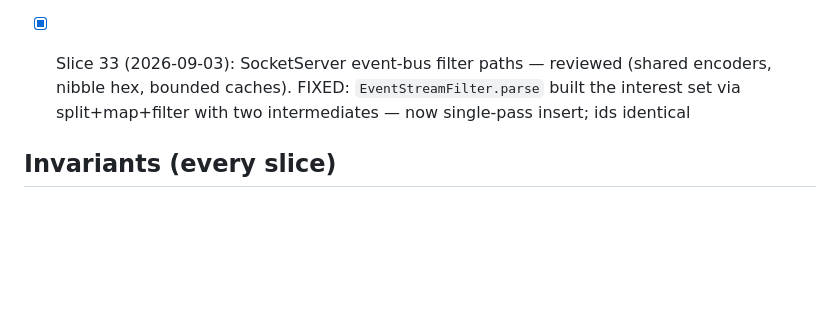
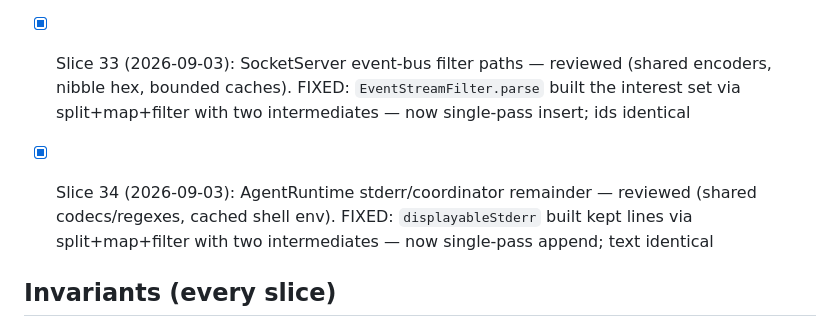
Before and after one commit to AirtonSth/MacCode, a Markdown page: AUDIT-SEP3.md, the part around the change. Drawn GitHub-style; blank space fills up the shorter version.

Commit message:
docs(audit): SEP-3 slice 34 checklist

```diff
--- a/AUDIT-SEP3.md
+++ b/AUDIT-SEP3.md
@@ -47,6 +47,8 @@ One bounded fix per fire. Skills: swiftui-performance-audit, swiftui-view-refact
 
 - [x] Slice 33 (2026-09-03): SocketServer event-bus filter paths — reviewed (shared encoders, nibble hex, bounded caches). FIXED: `EventStreamFilter.parse` built the interest set via split+map+filter with two intermediates — now single-pass insert; ids identical
 
+- [x] Slice 34 (2026-09-03): AgentRuntime stderr/coordinator remainder — reviewed (shared codecs/regexes, cached shell env). FIXED: `displayableStderr` built kept lines via split+map+filter with two intermediates — now single-pass append; text identical
+
 ## Invariants (every slice)
 - Token Saver counting/display contract untouched.
 - Browser parity (macOS <-> iOS host-state sync) intact.
```
